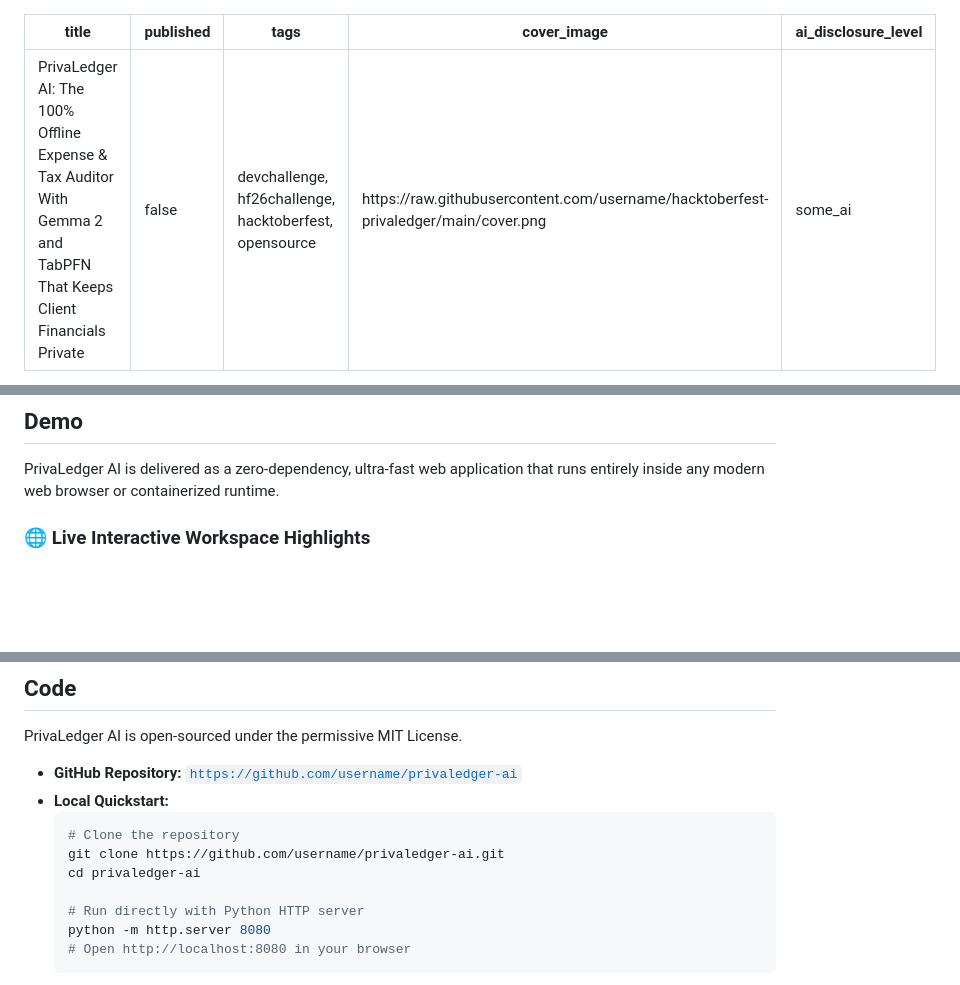
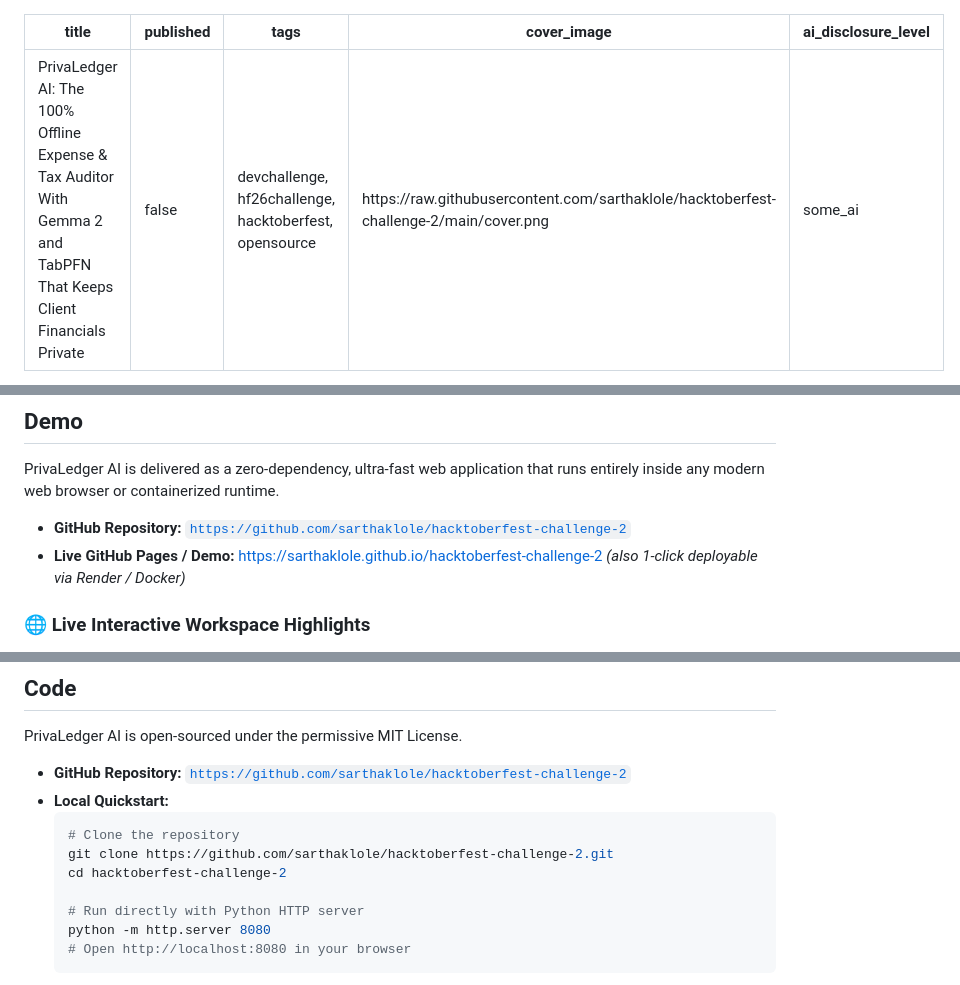
Before and after one commit to sarthaklole/hacktoberfest-challenge-2, a Markdown page: dev_post_draft.md, 3 parts joined by grey strips. Rendered like a GitHub page; blank space fills up the shorter version.

Commit message:
Update dev_post_draft.md with actual GitHub repo URL

````diff
--- a/dev_post_draft.md
+++ b/dev_post_draft.md
@@ -2,7 +2,7 @@
 title: "PrivaLedger AI: The 100% Offline Expense & Tax Auditor With Gemma 2 and TabPFN That Keeps Client Financials Private"
 published: false
 tags: devchallenge, hf26challenge, hacktoberfest, opensource
-cover_image: https://raw.githubusercontent.com/username/hacktoberfest-privaledger/main/cover.png
+cover_image: https://raw.githubusercontent.com/sarthaklole/hacktoberfest-challenge-2/main/cover.png
 ai_disclosure_level: some_ai
 ---
 
@@ -51,6 +51,9 @@ I built **PrivaLedger AI** to solve this: an on-device, privacy-first financial
 
 PrivaLedger AI is delivered as a zero-dependency, ultra-fast web application that runs entirely inside any modern web browser or containerized runtime.
 
+- **GitHub Repository:** [`https://github.com/sarthaklole/hacktoberfest-challenge-2`](https://github.com/sarthaklole/hacktoberfest-challenge-2)
+- **Live GitHub Pages / Demo:** [https://sarthaklole.github.io/hacktoberfest-challenge-2](https://sarthaklole.github.io/hacktoberfest-challenge-2) *(also 1-click deployable via Render / Docker)*
+
 ### 🌐 Live Interactive Workspace Highlights
 - **Drag-and-Drop Ingestion:** Accepts PDF invoices, high-resolution receipt photos (JPG, PNG), camera snapshots, or raw text pastes.
 - **One-Click Real-World Test Presets:** Built-in sample invoices for testing:
@@ -93,12 +96,12 @@ PrivaLedger AI is delivered as a zero-dependency, ultra-fast web application tha
 
 PrivaLedger AI is open-sourced under the permissive MIT License.
 
-- **GitHub Repository:** [`https://github.com/username/privaledger-ai`](https://github.com/username/privaledger-ai)
+- **GitHub Repository:** [`https://github.com/sarthaklole/hacktoberfest-challenge-2`](https://github.com/sarthaklole/hacktoberfest-challenge-2)
 - **Local Quickstart:**
   ```bash
   # Clone the repository
-  git clone https://github.com/username/privaledger-ai.git
-  cd privaledger-ai
+  git clone https://github.com/sarthaklole/hacktoberfest-challenge-2.git
+  cd hacktoberfest-challenge-2
 
   # Run directly with Python HTTP server
   python -m http.server 8080
````
